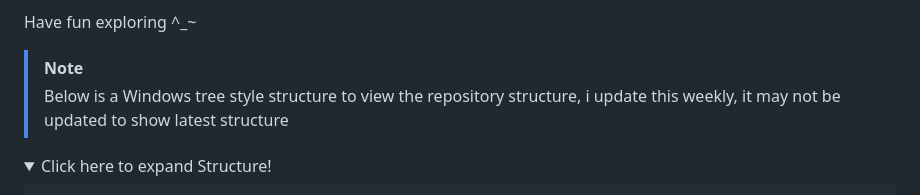
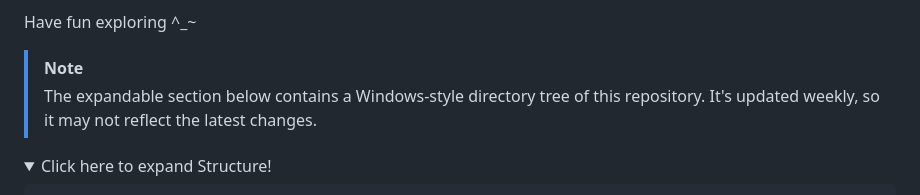
Before and after one commit to xensenx/Codebase, a Markdown page: README.md, the part around the change. Drawn GitHub-style; folded sections open.

```diff
--- a/README.md
+++ b/README.md
@@ -15,7 +15,7 @@ If you have any questions related to any files, you can contact me through the e
 Have fun exploring ^_~
 
 > [!NOTE]
-> Below is a Windows tree style structure to view the repository structure, i update this weekly, it may not be updated to show latest structure
+> The expandable section below contains a Windows-style directory tree of this repository. It's updated weekly, so it may not reflect the latest changes.
 
 
 
```
